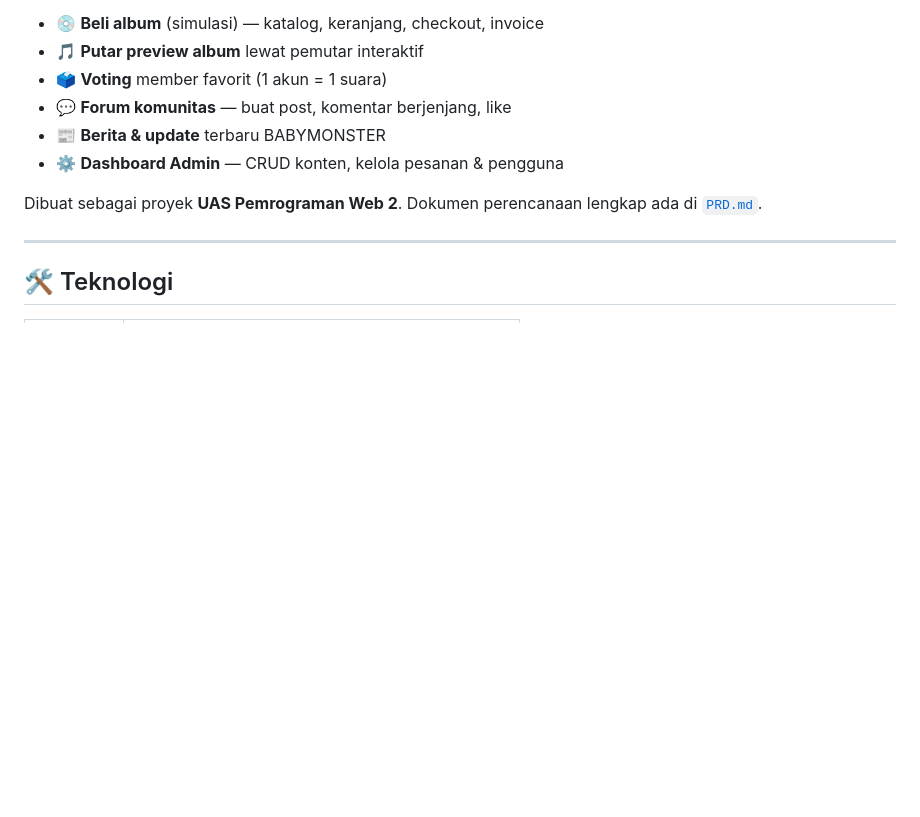
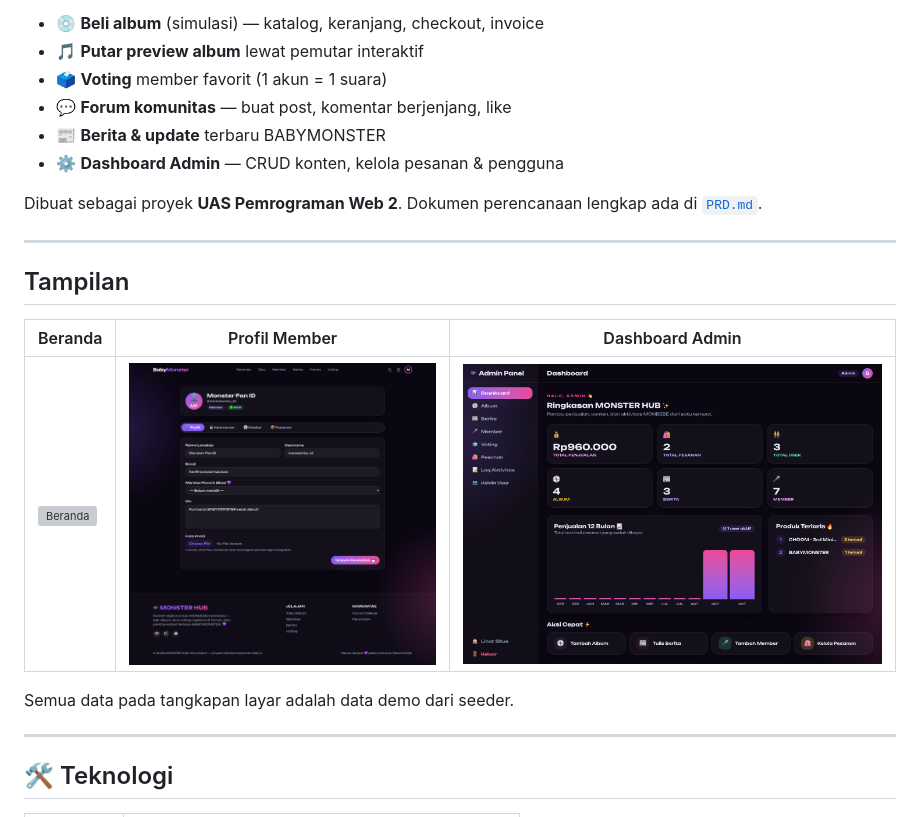
Before and after one commit to liyeeeliy/babymonster-web, a Markdown page: README.md, the part around one of its changes. Drawn GitHub-style; pictures changed too: screenshots/admin.png (added), screenshots/user.png (added); blank space fills up the shorter version; grey boxes are pictures that could not be loaded.

Commit message:
docs: add ERD and app screenshots to README

```diff
--- a/README.md
+++ b/README.md
@@ -21,6 +21,16 @@
 - ⚙️ **Dashboard Admin** — CRUD konten, kelola pesanan & pengguna
 
 Dibuat sebagai proyek **UAS Pemrograman Web 2**. Dokumen perencanaan lengkap ada di [`PRD.md`](PRD.md).
+
+---
+
+## Tampilan
+
+| Beranda | Profil Member | Dashboard Admin |
+|---|---|---|
+| ![Beranda](screenshots/home.png) | ![Profil Member](screenshots/user.png) | ![Dashboard Admin](screenshots/admin.png) |
+
+Semua data pada tangkapan layar adalah data demo dari seeder.
 
 ---
 
```
Also changed, not shown: other parts of README.md (+8 -0 lines), erd-babymonster-web.png (added), 1 other file.
